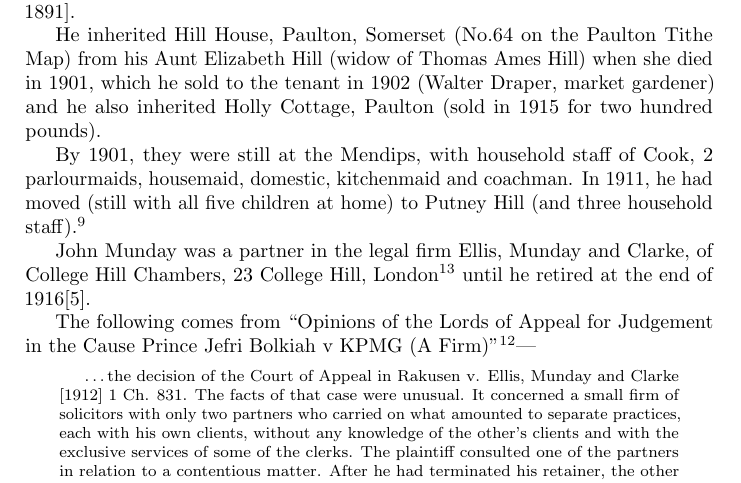
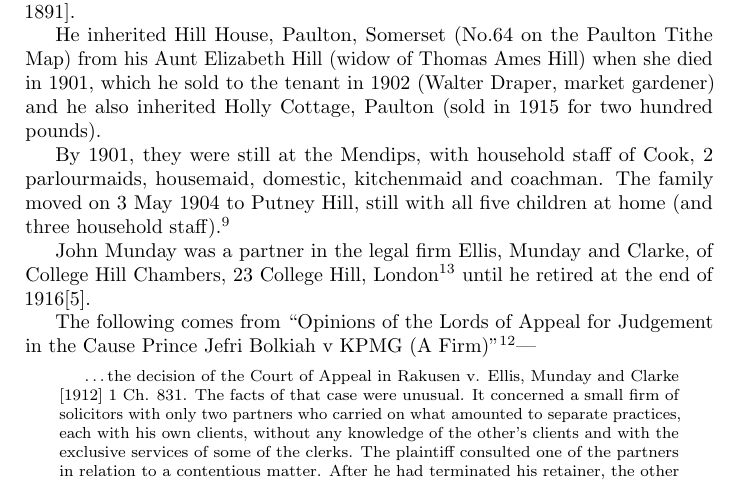
Before and after one commit to samwilson/cfb, a LaTeX book (main.tex, which reads biographies/John_Hill_Munday.tex): part of page 36 of 83, cut so that both start at the same text. Compiled offline with pdfLaTeX.

Commit message:
Update John_Hill_Munday.tex

```diff
--- a/biographies/John_Hill_Munday.tex
+++ b/biographies/John_Hill_Munday.tex
@@ -25,7 +25,7 @@
 
 He inherited Hill House, Paulton, Somerset (No.64 on the Paulton Tithe Map) from his Aunt Elizabeth Hill (widow of Thomas Ames Hill) when she died in 1901, which he sold to the tenant in 1902 (Walter Draper, market gardener) and he also inherited Holly Cottage, Paulton (sold in 1915 for two hundred pounds).
 
-By 1901, they were still at the Mendips, with household staff of Cook, 2 parlourmaids, housemaid, domestic, kitchenmaid and coachman. In 1911, he had moved (still with all five children at home) to Putney Hill (and three household staff).\cite{JohnHillMunday1911}
+By 1901, they were still at the Mendips, with household staff of Cook, 2 parlourmaids, housemaid, domestic, kitchenmaid and coachman. The family moved on 3 May 1904 to Putney Hill, still with all five children at home (and three household staff).\cite{JohnHillMunday1911}
 
 John Munday was a partner in the legal firm Ellis, Munday and Clarke, of College Hill Chambers, 23 College Hill, London\cite{HeaddingtonMannor} until he retired at the end of 1916[5].
 
```
